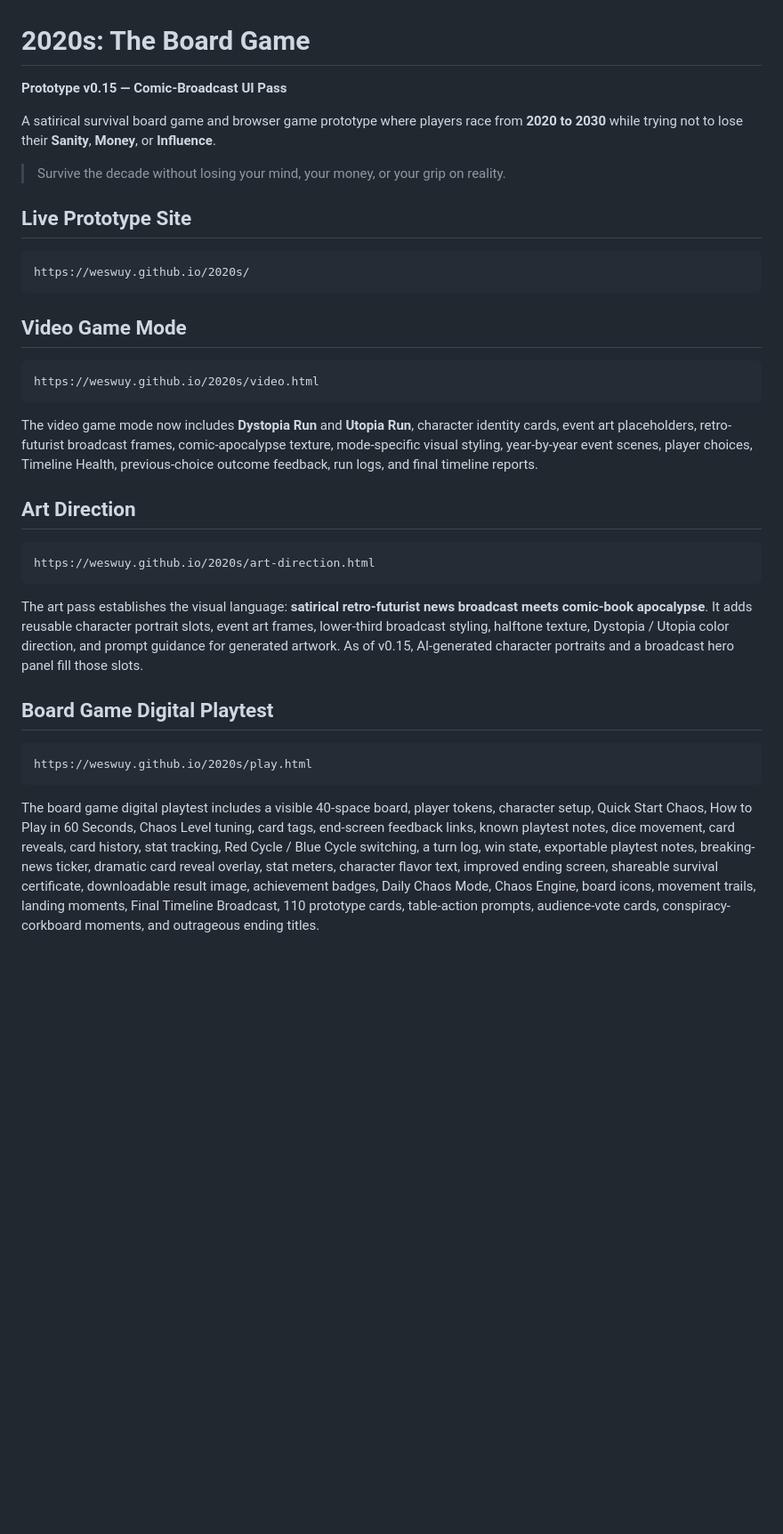
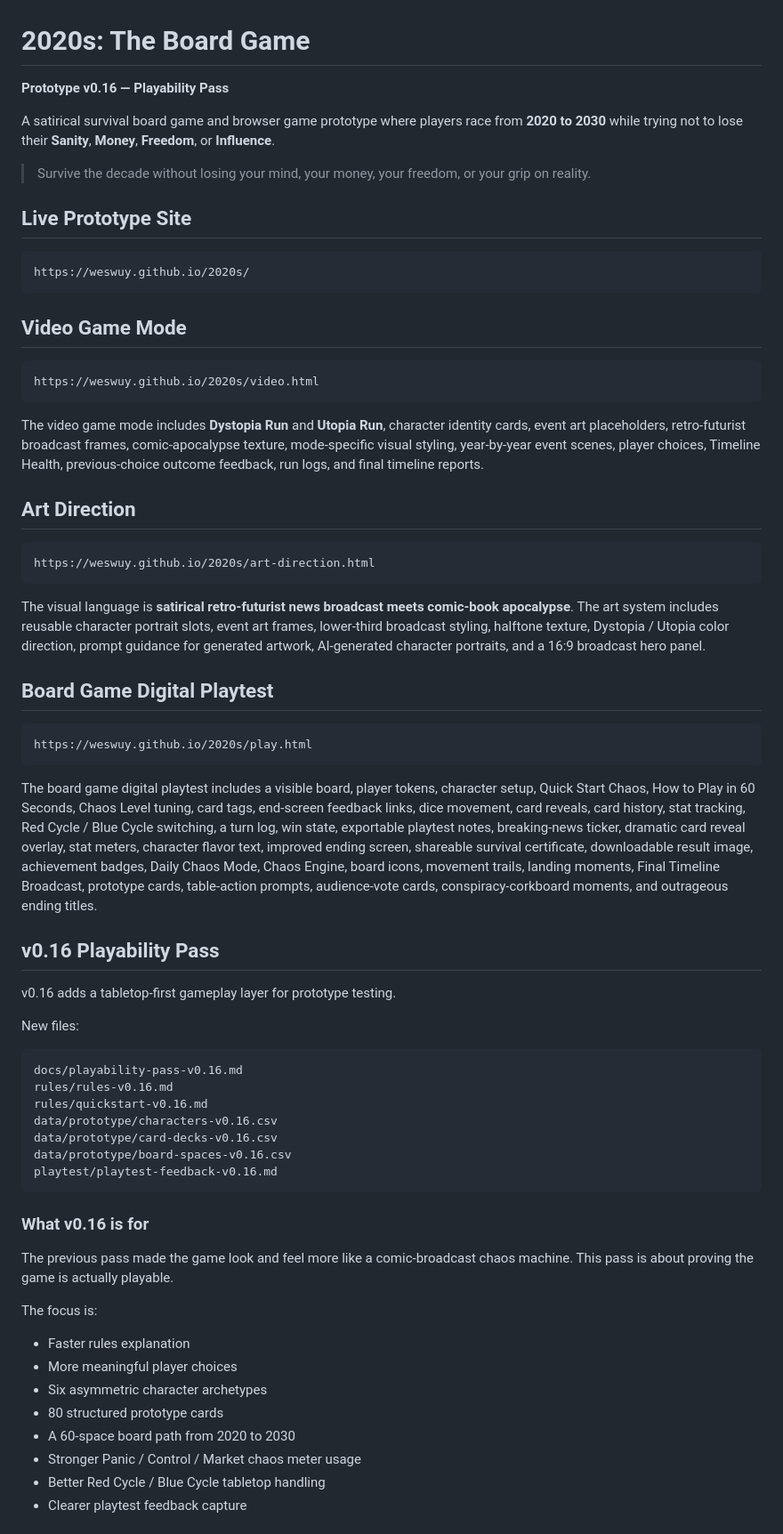
Before and after one commit to WesWuy/2020s, a Markdown page: README.md, the part around one of its changes. Shown at 89% size. Rendered like a GitHub page; blank space fills up the shorter version.

Commit message:
Prototype v0.16 — Document playability pass

````diff
--- a/README.md
+++ b/README.md
@@ -1,10 +1,10 @@
 # 2020s: The Board Game
 
-**Prototype v0.15 — Comic-Broadcast UI Pass**
+**Prototype v0.16 — Playability Pass**
 
-A satirical survival board game and browser game prototype where players race from **2020 to 2030** while trying not to lose their **Sanity**, **Money**, or **Influence**.
+A satirical survival board game and browser game prototype where players race from **2020 to 2030** while trying not to lose their **Sanity**, **Money**, **Freedom**, or **Influence**.
 
-> Survive the decade without losing your mind, your money, or your grip on reality.
+> Survive the decade without losing your mind, your money, your freedom, or your grip on reality.
 
 ## Live Prototype Site
 
@@ -18,7 +18,7 @@ https://weswuy.github.io/2020s/
 https://weswuy.github.io/2020s/video.html
 ```
 
-The video game mode now includes **Dystopia Run** and **Utopia Run**, character identity cards, event art placeholders, retro-futurist broadcast frames, comic-apocalypse texture, mode-specific visual styling, year-by-year event scenes, player choices, Timeline Health, previous-choice outcome feedback, run logs, and final timeline reports.
+The video game mode includes **Dystopia Run** and **Utopia Run**, character identity cards, event art placeholders, retro-futurist broadcast frames, comic-apocalypse texture, mode-specific visual styling, year-by-year event scenes, player choices, Timeline Health, previous-choice outcome feedback, run logs, and final timeline reports.
 
 ## Art Direction
 
@@ -26,7 +26,7 @@ The video game mode now includes **Dystopia Run** and **Utopia Run**, character
 https://weswuy.github.io/2020s/art-direction.html
 ```
 
-The art pass establishes the visual language: **satirical retro-futurist news broadcast meets comic-book apocalypse**. It adds reusable character portrait slots, event art frames, lower-third broadcast styling, halftone texture, Dystopia / Utopia color direction, and prompt guidance for generated artwork. As of v0.15, AI-generated character portraits and a broadcast hero panel fill those slots.
+The visual language is **satirical retro-futurist news broadcast meets comic-book apocalypse**. The art system includes reusable character portrait slots, event art frames, lower-third broadcast styling, halftone texture, Dystopia / Utopia color direction, prompt guidance for generated artwork, AI-generated character portraits, and a 16:9 broadcast hero panel.
 
 ## Board Game Digital Playtest
 
@@ -34,4 +34,36 @@ The art pass establishes the visual language: **satirical retro-futurist news br
 https://weswuy.github.io/2020s/play.html
 ```
 
-The board game digital playtest includes a visible 40-space board, player tokens, character setup, Quick Start Chaos, How to Play in 60 Seconds, Chaos Level tuning, card tags, end-screen feedback links, known playtest notes, dice movement, card reveals, card history, stat tracking, Red Cycle / Blue Cycle switching, a turn log, win state, exportable playtest notes, breaking-news ticker, dramatic card reveal overlay, stat meters, character flavor text, improved ending screen, shareable survival certificate, downloadable result image, achievement badges, Daily Chaos Mode, Chaos Engine, board icons, movement trails, landing moments, Final Timeline Broadcast, 110 prototype cards, table-action prompts, audience-vote cards, conspiracy-corkboard moments, and outrageous ending titles.
+The board game digital playtest includes a visible board, player tokens, character setup, Quick Start Chaos, How to Play in 60 Seconds, Chaos Level tuning, card tags, end-screen feedback links, dice movement, card reveals, card history, stat tracking, Red Cycle / Blue Cycle switching, a turn log, win state, exportable playtest notes, breaking-news ticker, dramatic card reveal overlay, stat meters, character flavor text, improved ending screen, shareable survival certificate, downloadable result image, achievement badges, Daily Chaos Mode, Chaos Engine, board icons, movement trails, landing moments, Final Timeline Broadcast, prototype cards, table-action prompts, audience-vote cards, conspiracy-corkboard moments, and outrageous ending titles.
+
+## v0.16 Playability Pass
+
+v0.16 adds a tabletop-first gameplay layer for prototype testing.
+
+New files:
+
+```text
+docs/playability-pass-v0.16.md
+rules/rules-v0.16.md
+rules/quickstart-v0.16.md
+data/prototype/characters-v0.16.csv
+data/prototype/card-decks-v0.16.csv
+data/prototype/board-spaces-v0.16.csv
+playtest/playtest-feedback-v0.16.md
+```
+
+### What v0.16 is for
+
+The previous pass made the game look and feel more like a comic-broadcast chaos machine. This pass is about proving the game is actually playable.
+
+The focus is:
+
+- Faster rules explanation
+- More meaningful player choices
+- Six asymmetric character archetypes
+- 80 structured prototype cards
+- A 60-space board path from 2020 to 2030
+- Stronger Panic / Control / Market chaos meter usage
+- Better Red Cycle / Blue Cycle tabletop handling
+- Clearer playtest feedback capture
+
````
Also changed, not shown: other parts of README.md (+31 -1 lines).
